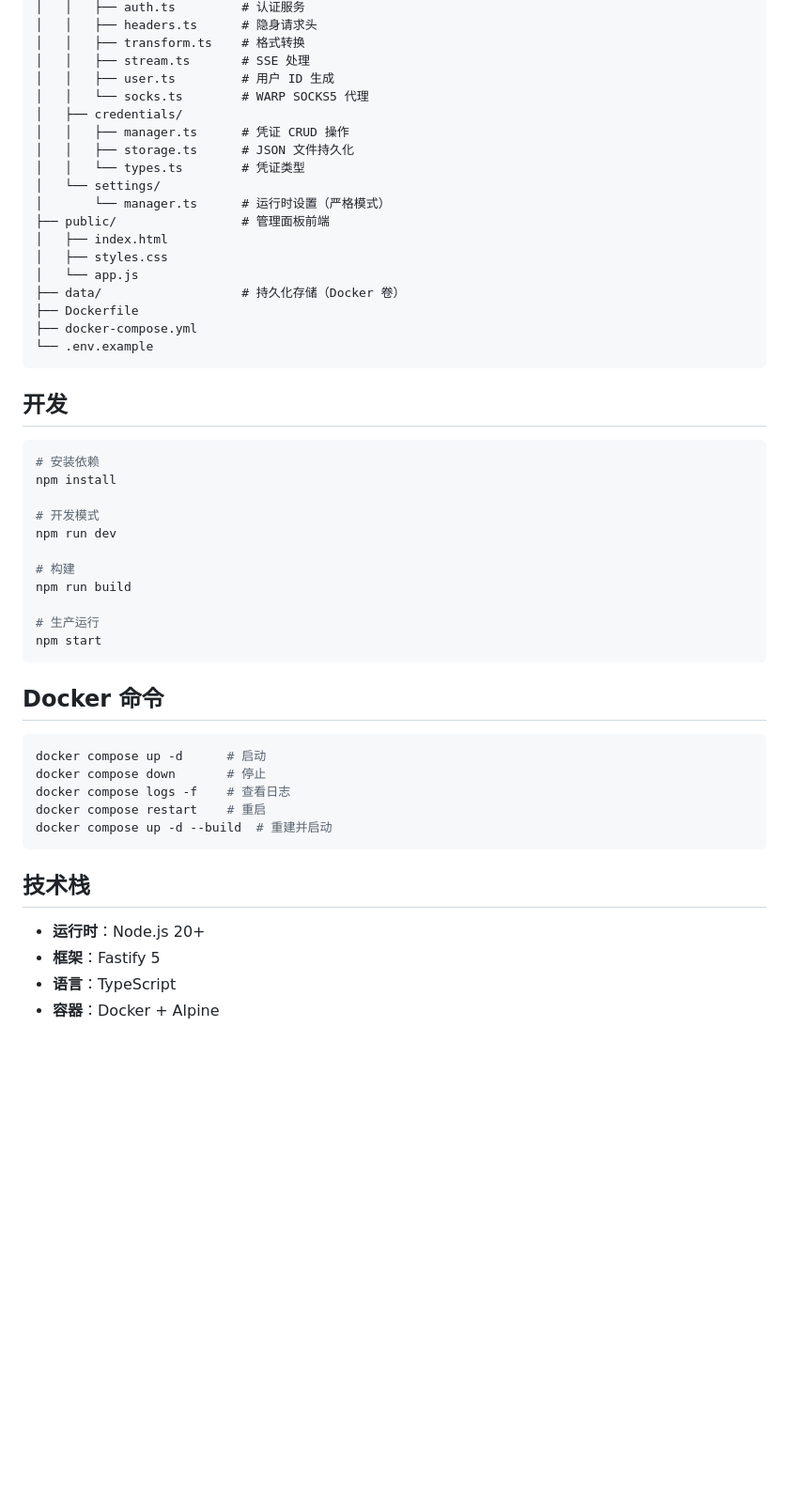
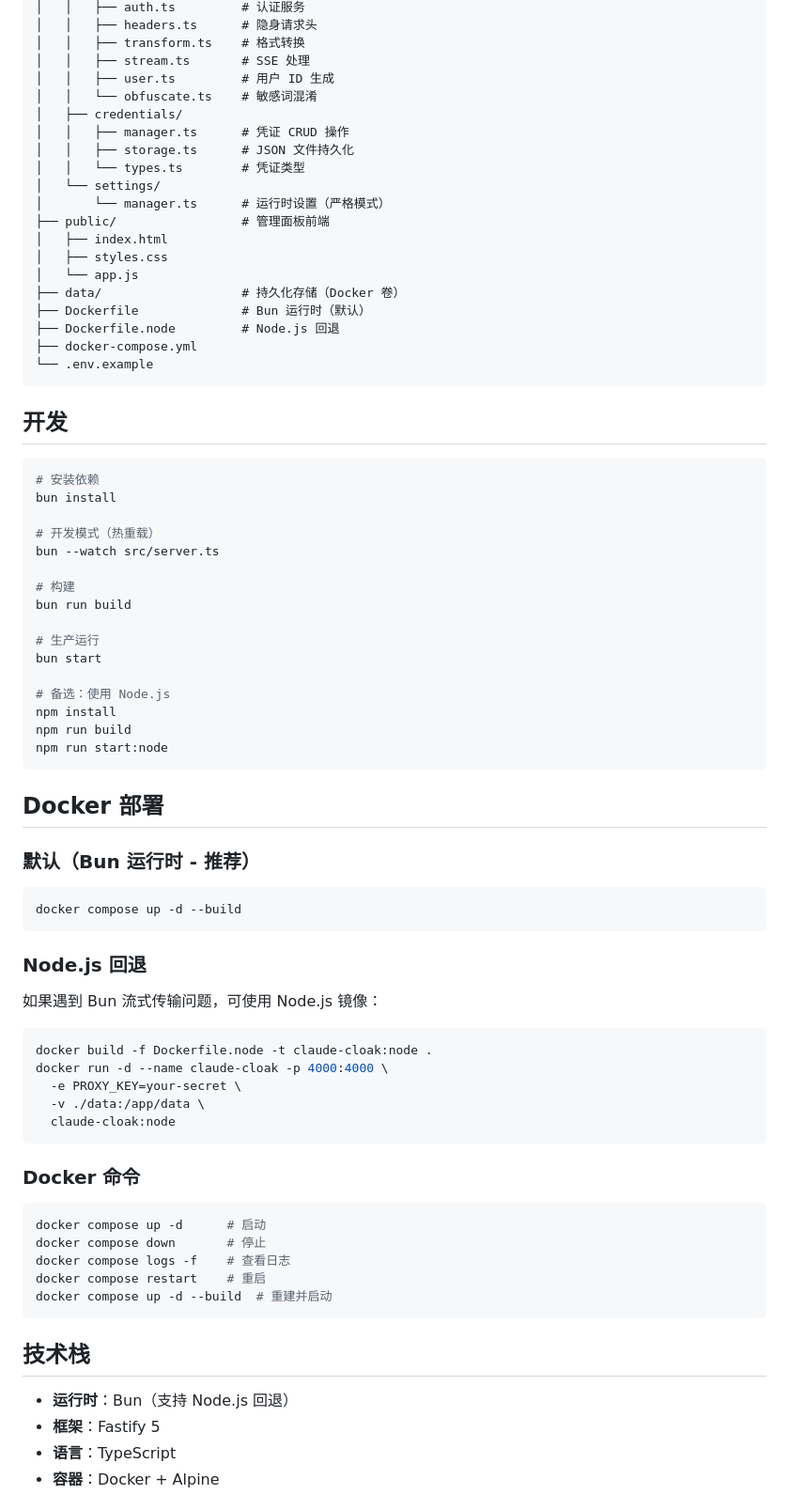
Before and after one commit to waylon256yhw/Claude-Cloak, a Markdown page: README_CN.md, the part around one of its changes. Shown at 94% size. GitHub-like rendering; blank space fills up the shorter version.

````diff
--- a/README_CN.md
+++ b/README_CN.md
@@ -330,7 +247,7 @@ claude-cloak/
 │   │   ├── transform.ts    # 格式转换
 │   │   ├── stream.ts       # SSE 处理
 │   │   ├── user.ts         # 用户 ID 生成
-│   │   └── socks.ts        # WARP SOCKS5 代理
+│   │   └── obfuscate.ts    # 敏感词混淆
 │   ├── credentials/
 │   │   ├── manager.ts      # 凭证 CRUD 操作
 │   │   ├── storage.ts      # JSON 文件持久化
@@ -342,7 +259,8 @@ claude-cloak/
 │   ├── styles.css
 │   └── app.js
 ├── data/                   # 持久化存储（Docker 卷）
-├── Dockerfile
+├── Dockerfile              # Bun 运行时（默认）
+├── Dockerfile.node         # Node.js 回退
 ├── docker-compose.yml
 └── .env.example
 ```
@@ -351,19 +269,44 @@ claude-cloak/
 
 ```bash
 # 安装依赖
-npm install
+bun install
 
-# 开发模式
-npm run dev
+# 开发模式（热重载）
+bun --watch src/server.ts
 
 # 构建
-npm run build
+bun run build
 
 # 生产运行
-npm start
+bun start
+
+# 备选：使用 Node.js
+npm install
+npm run build
+npm run start:node
 ```
 
-## Docker 命令
+## Docker 部署
+
+### 默认（Bun 运行时 - 推荐）
+
+```bash
+docker compose up -d --build
+```
+
+### Node.js 回退
+
+如果遇到 Bun 流式传输问题，可使用 Node.js 镜像：
+
+```bash
+docker build -f Dockerfile.node -t claude-cloak:node .
+docker run -d --name claude-cloak -p 4000:4000 \
+  -e PROXY_KEY=your-secret \
+  -v ./data:/app/data \
+  claude-cloak:node
+```
+
+### Docker 命令
 
 ```bash
 docker compose up -d      # 启动
@@ -375,7 +318,7 @@ docker compose up -d --build  # 重建并启动
 
 ## 技术栈
 
-- **运行时**：Node.js 20+
+- **运行时**：Bun（支持 Node.js 回退）
 - **框架**：Fastify 5
 - **语言**：TypeScript
 - **容器**：Docker + Alpine
````
Also changed, not shown: other parts of README_CN.md (+5 -88 lines).
